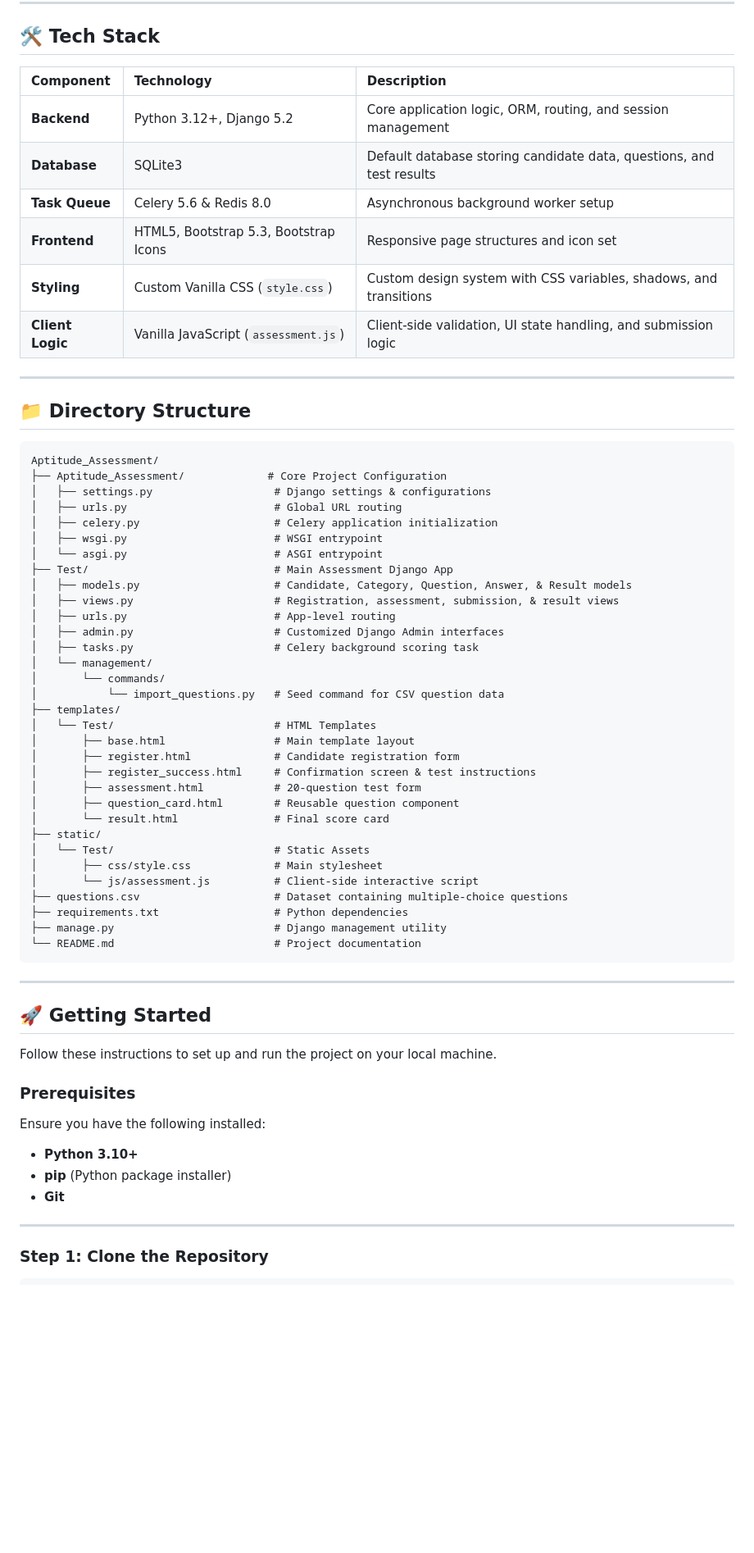
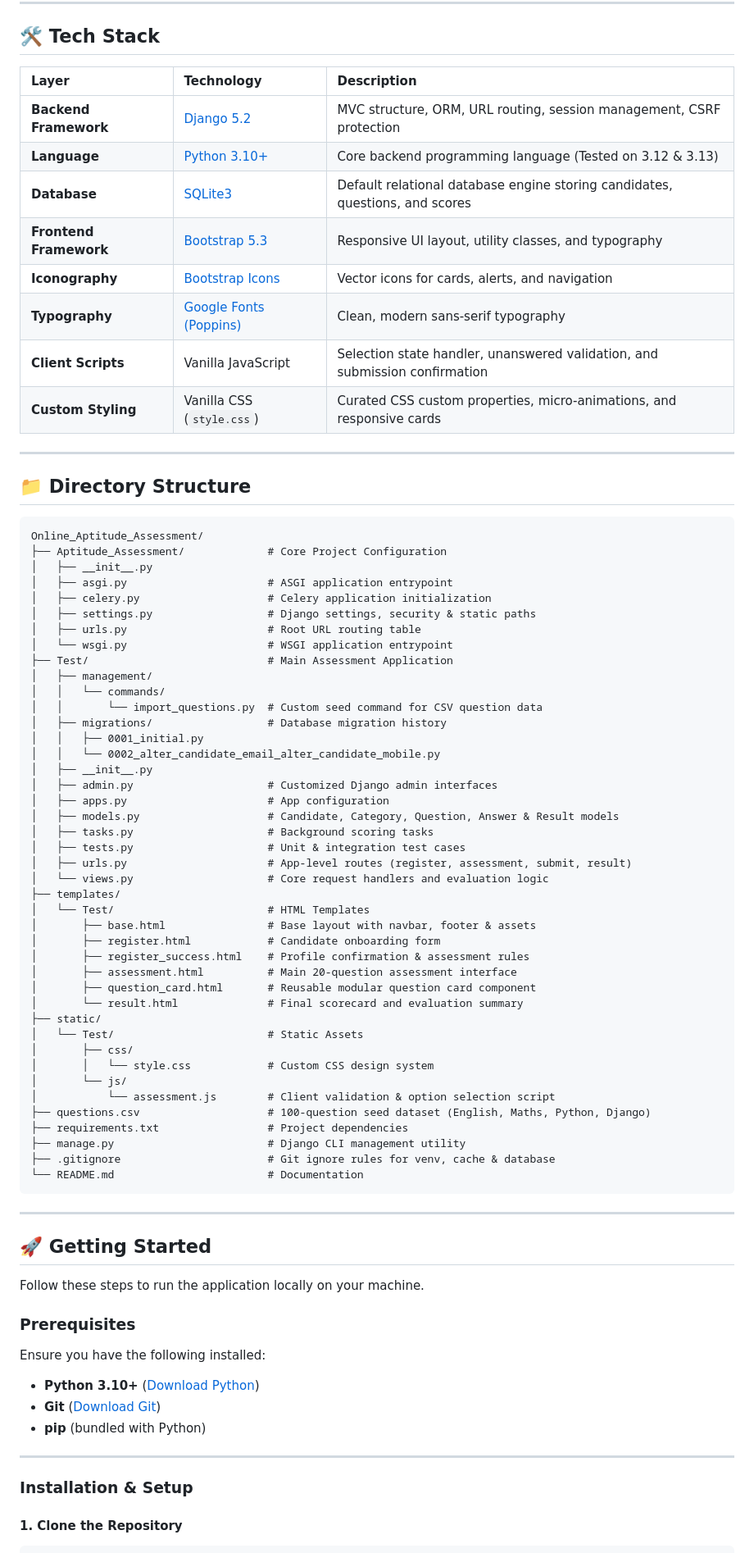
Before and after one commit to Mithun1075/Online_Aptitude_Assessment, a Markdown page: README.md, the part around one of its changes. Shown at 82% size. GitHub-like rendering; blank space fills up the shorter version.

Commit message:
Update README.md with comprehensive documentation, badges, and workflow diagrams

````diff
--- a/README.md
+++ b/README.md
@@ -23,69 +71,82 @@ A modern, responsive, full-stack Django application designed to conduct automate
 
 ## 🛠️ Tech Stack
 
-| Component | Technology | Description |
+| Layer | Technology | Description |
 | :--- | :--- | :--- |
-| **Backend** | Python 3.12+, Django 5.2 | Core application logic, ORM, routing, and session management |
-| **Database** | SQLite3 | Default database storing candidate data, questions, and test results |
-| **Task Queue** | Celery 5.6 & Redis 8.0 | Asynchronous background worker setup |
-| **Frontend** | HTML5, Bootstrap 5.3, Bootstrap Icons | Responsive page structures and icon set |
-| **Styling** | Custom Vanilla CSS (`style.css`) | Custom design system with CSS variables, shadows, and transitions |
-| **Client Logic** | Vanilla JavaScript (`assessment.js`) | Client-side validation, UI state handling, and submission logic |
+| **Backend Framework** | [Django 5.2](https://www.djangoproject.com/) | MVC structure, ORM, URL routing, session management, CSRF protection |
+| **Language** | [Python 3.10+](https://www.python.org/) | Core backend programming language (Tested on 3.12 & 3.13) |
+| **Database** | [SQLite3](https://www.sqlite.org/) | Default relational database engine storing candidates, questions, and scores |
+| **Frontend Framework** | [Bootstrap 5.3](https://getbootstrap.com/) | Responsive UI layout, utility classes, and typography |
+| **Iconography** | [Bootstrap Icons](https://icons.getbootstrap.com/) | Vector icons for cards, alerts, and navigation |
+| **Typography** | [Google Fonts (Poppins)](https://fonts.google.com/specimen/Poppins) | Clean, modern sans-serif typography |
+| **Client Scripts** | Vanilla JavaScript | Selection state handler, unanswered validation, and submission confirmation |
+| **Custom Styling** | Vanilla CSS (`style.css`) | Curated CSS custom properties, micro-animations, and responsive cards |
 
 ---
 
 ## 📁 Directory Structure
 
 ```
-Aptitude_Assessment/
+Online_Aptitude_Assessment/
 ├── Aptitude_Assessment/             # Core Project Configuration
-│   ├── settings.py                   # Django settings & configurations
-│   ├── urls.py                       # Global URL routing
-│   ├── celery.py                     # Celery application initialization
-│   ├── wsgi.py                       # WSGI entrypoint
-│   └── asgi.py                       # ASGI entrypoint
-├── Test/                             # Main Assessment Django App
-│   ├── models.py                     # Candidate, Category, Question, Answer, & Result models
-│   ├── views.py                      # Registration, assessment, submission, & result views
-│   ├── urls.py                       # App-level routing
-│   ├── admin.py                      # Customized Django Admin interfaces
-│   ├── tasks.py                      # Celery background scoring task
-│   └── management/
-│       └── commands/
-│           └── import_questions.py   # Seed command for CSV question data
+│   ├── __init__.py
+│   ├── asgi.py                      # ASGI application entrypoint
+│   ├── celery.py                    # Celery application initialization
+│   ├── settings.py                  # Django settings, security & static paths
+│   ├── urls.py                      # Root URL routing table
+│   └── wsgi.py                      # WSGI application entrypoint
+├── Test/                            # Main Assessment Application
+│   ├── management/
+│   │   └── commands/
+│   │       └── import_questions.py  # Custom seed command for CSV question data
+│   ├── migrations/                  # Database migration history
+│   │   ├── 0001_initial.py
+│   │   └── 0002_alter_candidate_email_alter_candidate_mobile.py
+│   ├── __init__.py
+│   ├── admin.py                     # Customized Django admin interfaces
+│   ├── apps.py                      # App configuration
+│   ├── models.py                    # Candidate, Category, Question, Answer & Result models
+│   ├── tasks.py                     # Background scoring tasks
+│   ├── tests.py                     # Unit & integration test cases
+│   ├── urls.py                      # App-level routes (register, assessment, submit, result)
+│   └── views.py                     # Core request handlers and evaluation logic
 ├── templates/
-│   └── Test/                         # HTML Templates
-│       ├── base.html                 # Main template layout
-│       ├── register.html             # Candidate registration form
-│       ├── register_success.html     # Confirmation screen & test instructions
-│       ├── assessment.html           # 20-question test form
-│       ├── question_card.html        # Reusable question component
-│       └── result.html               # Final score card
+│   └── Test/                        # HTML Templates
+│       ├── base.html                # Base layout with navbar, footer & assets
+│       ├── register.html            # Candidate onboarding form
+│       ├── register_success.html    # Profile confirmation & assessment rules
+│       ├── assessment.html          # Main 20-question assessment interface
+│       ├── question_card.html       # Reusable modular question card component
+│       └── result.html              # Final scorecard and evaluation summary
 ├── static/
-│   └── Test/                         # Static Assets
-│       ├── css/style.css             # Main stylesheet
-│       └── js/assessment.js          # Client-side interactive script
-├── questions.csv                     # Dataset containing multiple-choice questions
-├── requirements.txt                  # Python dependencies
-├── manage.py                         # Django management utility
-└── README.md                         # Project documentation
+│   └── Test/                        # Static Assets
+│       ├── css/
+│       │   └── style.css            # Custom CSS design system
+│       └── js/
+│           └── assessment.js        # Client validation & option selection script
+├── questions.csv                    # 100-question seed dataset (English, Maths, Python, Django)
+├── requirements.txt                 # Project dependencies
+├── manage.py                        # Django CLI management utility
+├── .gitignore                       # Git ignore rules for venv, cache & database
+└── README.md                        # Documentation
 ```
 
 ---
 
 ## 🚀 Getting Started
 
-Follow these instructions to set up and run the project on your local machine.
+Follow these steps to run the application locally on your machine.
 
 ### Prerequisites
 
 Ensure you have the following installed:
-- **Python 3.10+**
-- **pip** (Python package installer)
-- **Git**
+- **Python 3.10+** ([Download Python](https://www.python.org/downloads/))
+- **Git** ([Download Git](https://git-scm.com/))
+- **pip** (bundled with Python)
 
 ---
 
-### Step 1: Clone the Repository
+### Installation & Setup
 
+#### 1. Clone the Repository
 ```bash
````
Also changed, not shown: other parts of README.md (+120 -83 lines).
